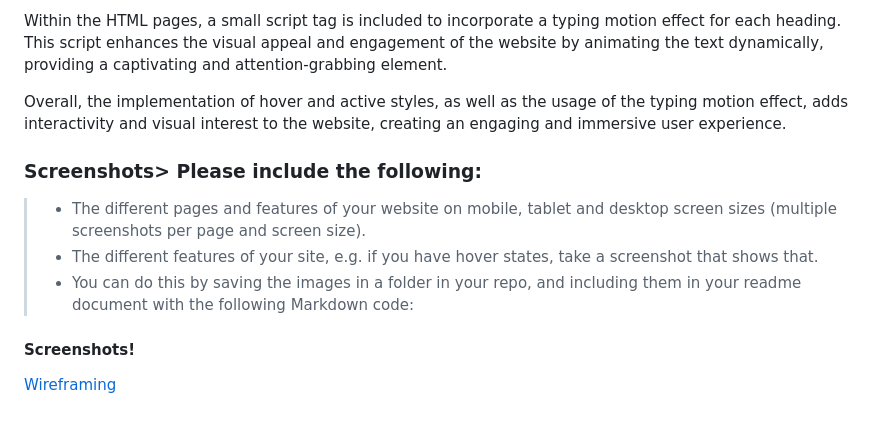
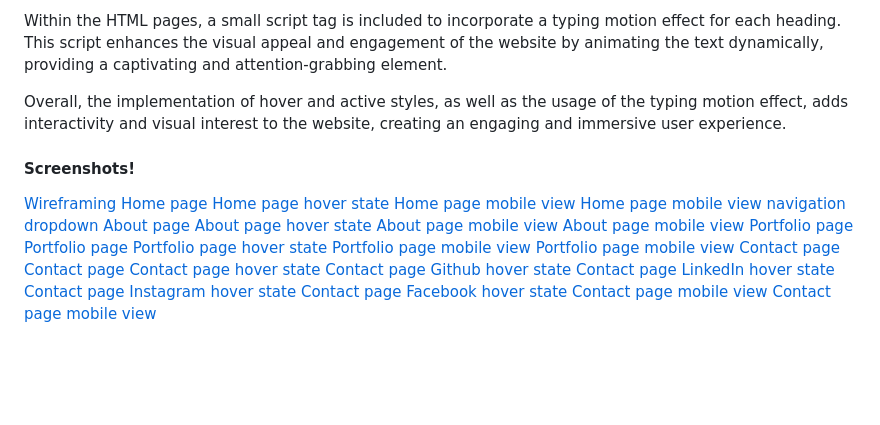
Before and after one commit to oriyannadav/She-Codes-Portfolio, a Markdown page: README.md, the part around the change. GitHub-like rendering; blank space fills up the shorter version.

Commit message:
added screenshots to readme

```diff
--- a/README.md
+++ b/README.md
@@ -39,10 +39,27 @@ Within the HTML pages, a small script tag is included to incorporate a typing mo
 
 Overall, the implementation of hover and active styles, as well as the usage of the typing motion effect, adds interactivity and visual interest to the website, creating an engaging and immersive user experience.
 
-### Screenshots> Please include the following:
-> - The different pages and features of your website on mobile, tablet and desktop screen sizes (multiple screenshots per page and screen size).
-> - The different features of your site, e.g. if you have hover states, take a screenshot that shows that.
-> - You can do this by saving the images in a folder in your repo, and including them in your readme document with the following Markdown code:
-
 #### Screenshots!
 [Wireframing](screenshots/Wireframe-Portfolio.png)
+[Home page](screenshots/screenshot-home-page.png)
+[Home page hover state](screenshots/screenshot-home-page-hover-state.png)
+[Home page mobile view](screenshots/screenshot-home-page-mobile.png)
+[Home page mobile view navigation dropdown](screenshots/screenshot-home-page-mobile-navigation-dropdown.png)
+[About page](screenshots/screenshot-about-page.png)
+[About page hover state](screenshots/screenshot-about-page-hover-state.png)
+[About page mobile view](screenshots/screenshot-about-page-mobile1.png)
+[About page mobile view](screenshots/screenshot-about-page-mobile2.png)
+[Portfolio page](screenshots/screenshot-portfolio-page1.png)
+[Portfolio page](screenshots/screenshot-portfolio-page-mobile2.png)
+[Portfolio page hover state](screenshots/screenshot-portfolio-page-hover-state.png)
+[Portfolio page mobile view](screenshots/screenshot-portfolio-page-mobile1.png)
+[Portfolio page mobile view](screenshots/screenshot-portfolio-page-mobile2.png)
+[Contact page](screenshots/screenshot-contact-page1.png)
+[Contact page](screenshots/screenshot-contact-page2.png)
+[Contact page hover state](screenshots/screenshot-contact-page-hover-state.png)
+[Contact page Github hover state](screenshots/screenshot-contact-page-github-hover-state.png)
+[Contact page LinkedIn hover state](screenshots/screenshot-contact-page-linkedin-hover-state.png)
+[Contact page Instagram hover state](screenshots/screenshot-contact-page-instagram-hover-state.png)
+[Contact page Facebook hover state](screenshots/screenshot-contact-page-facebook-hover-state.png)
+[Contact page mobile view](screenshots/screenshot-contact-page-mobile1.png)
+[Contact page mobile view](screenshots/screenshot-contact-page-mobile2.png)
```
